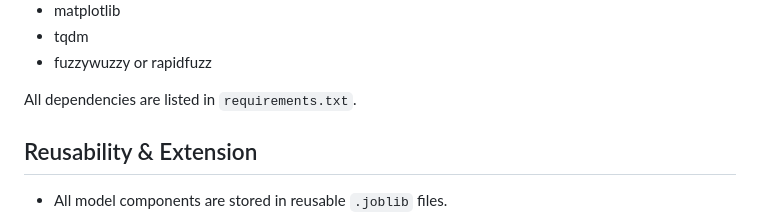
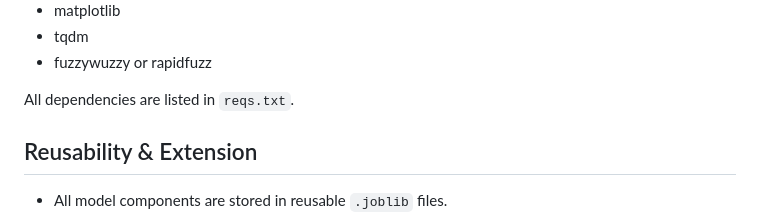
Before and after one commit to RoryQo/Public-Sector-Data-Demand_Research-Framework-For-Market-Analysis-And-Classification-Research, a Markdown page: Automated Data and Lead Generators/README.md, the part around the change. Rendered like a GitHub page.

```diff
--- a/Automated Data and Lead Generators/README.md
+++ b/Automated Data and Lead Generators/README.md
@@ -95,7 +95,7 @@ This project requires the following Python packages:
 - tqdm
 - fuzzywuzzy or rapidfuzz
 
-All dependencies are listed in `requirements.txt`.
+All dependencies are listed in `reqs.txt`.
 
 
 
```
